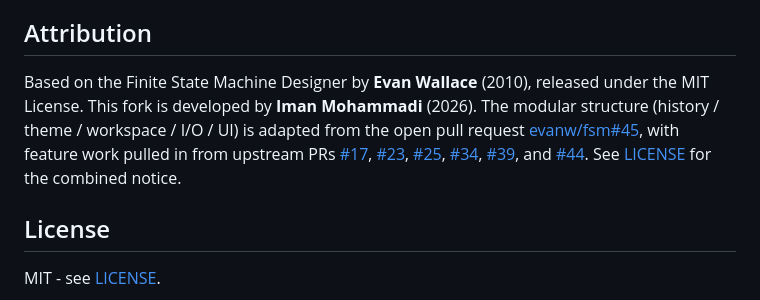
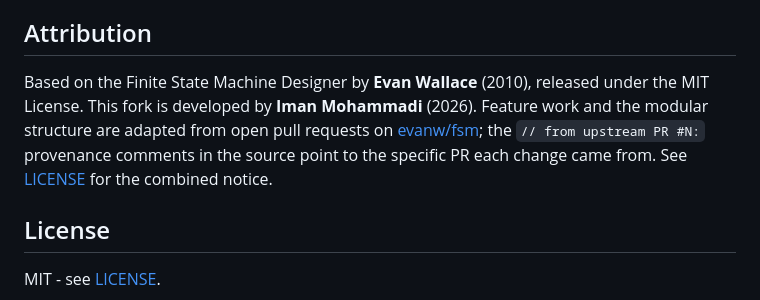
Before and after one commit to formalsketch/formalsketch.github.io, a Markdown page: README.md, the part around the change. GitHub-like rendering.

Commit message:
rephrase attribution to reference upstream prs without naming contributors

```diff
--- a/README.md
+++ b/README.md
@@ -79,7 +79,7 @@ Open `index.html` in a browser, or serve the directory with any static server. `
 
 ## Attribution
 
-Based on the Finite State Machine Designer by **Evan Wallace** (2010), released under the MIT License. This fork is developed by **Iman Mohammadi** (2026). The modular structure (history / theme / workspace / I/O / UI) is adapted from the open pull request [evanw/fsm#45](https://github.com/evanw/fsm/pull/45), with feature work pulled in from upstream PRs [#17](https://github.com/evanw/fsm/pull/17), [#23](https://github.com/evanw/fsm/pull/23), [#25](https://github.com/evanw/fsm/pull/25), [#34](https://github.com/evanw/fsm/pull/34), [#39](https://github.com/evanw/fsm/pull/39), and [#44](https://github.com/evanw/fsm/pull/44). See [LICENSE](LICENSE) for the combined notice.
+Based on the Finite State Machine Designer by **Evan Wallace** (2010), released under the MIT License. This fork is developed by **Iman Mohammadi** (2026). Feature work and the modular structure are adapted from open pull requests on [evanw/fsm](https://github.com/evanw/fsm/pulls); the `// from upstream PR #N:` provenance comments in the source point to the specific PR each change came from. See [LICENSE](LICENSE) for the combined notice.
 
 ## License
 
```
